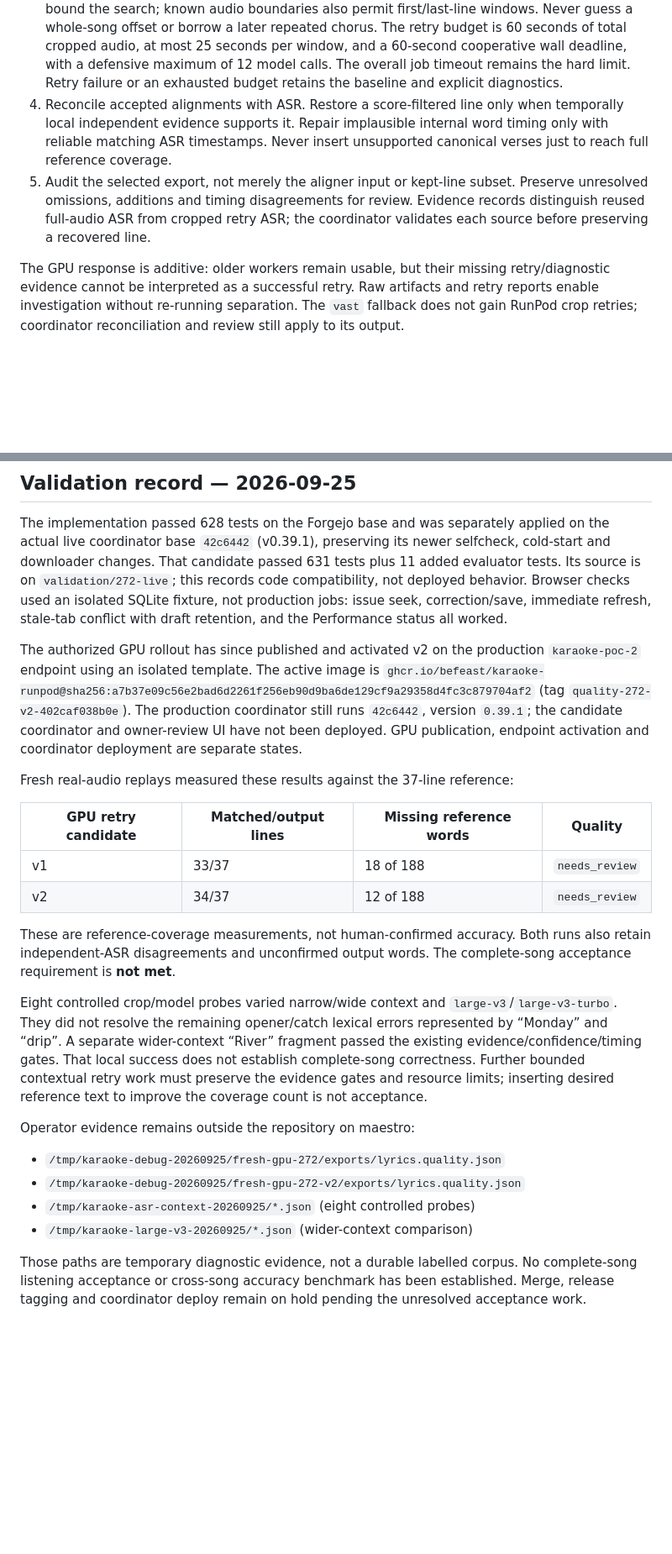
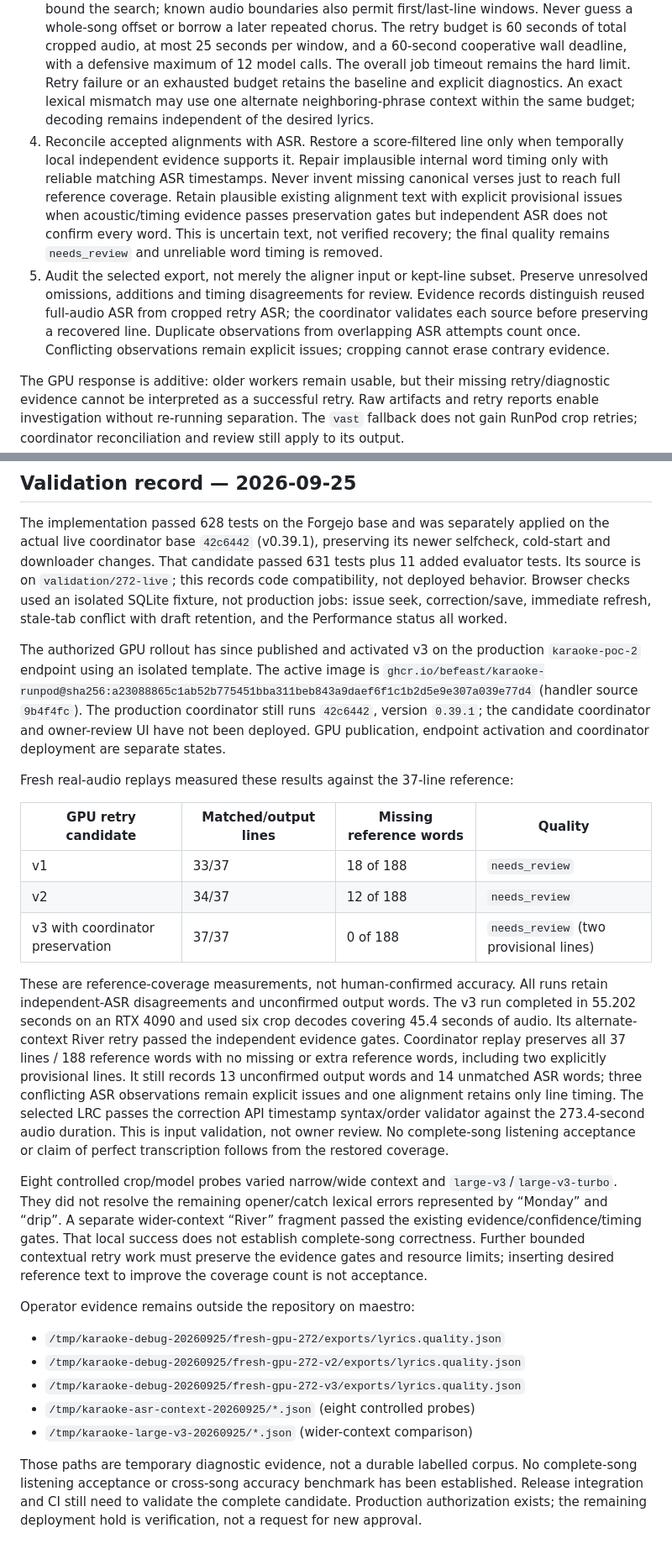
Before and after one commit to BeFeast/karaoke, a Markdown page: docs/lyrics/quality-and-review.md, 2 parts joined by grey strips. Shown at 84% size. GitHub-like rendering; blank space fills up the shorter version.

Commit message:
docs(lyrics): record v3 coverage and remaining review evidence

```diff
--- a/docs/lyrics/quality-and-review.md
+++ b/docs/lyrics/quality-and-review.md
@@ -40,14 +40,22 @@ No track names, recording IDs or song-specific offsets are part of the algorithm
    window, and a 60-second cooperative wall deadline, with a defensive maximum
    of 12 model calls. The overall job timeout remains the hard limit. Retry
    failure or an exhausted budget retains the baseline and explicit diagnostics.
+   An exact lexical mismatch may use one alternate neighboring-phrase context
+   within the same budget; decoding remains independent of the desired lyrics.
 4. Reconcile accepted alignments with ASR. Restore a score-filtered line only
    when temporally local independent evidence supports it. Repair implausible
    internal word timing only with reliable matching ASR timestamps. Never
-   insert unsupported canonical verses just to reach full reference coverage.
+   invent missing canonical verses just to reach full reference coverage.
+   Retain plausible existing alignment text with explicit provisional issues
+   when acoustic/timing evidence passes preservation gates but independent ASR
+   does not confirm every word. This is uncertain text, not verified recovery;
+   the final quality remains `needs_review` and unreliable word timing is removed.
 5. Audit the selected export, not merely the aligner input or kept-line subset.
    Preserve unresolved omissions, additions and timing disagreements for review.
    Evidence records distinguish reused full-audio ASR from cropped retry ASR;
    the coordinator validates each source before preserving a recovered line.
+   Duplicate observations from overlapping ASR attempts count once. Conflicting
+   observations remain explicit issues; cropping cannot erase contrary evidence.
 
 The GPU response is additive: older workers remain usable, but their missing
 retry/diagnostic evidence cannot be interpreted as a successful retry. Raw
@@ -101,10 +109,10 @@ compatibility, not deployed behavior. Browser checks used an isolated SQLite
 fixture, not production jobs: issue seek, correction/save, immediate refresh,
 stale-tab conflict with draft retention, and the Performance status all worked.
 
-The authorized GPU rollout has since published and activated v2 on the production
+The authorized GPU rollout has since published and activated v3 on the production
 `karaoke-poc-2` endpoint using an isolated template. The active image is
-`ghcr.io/befeast/karaoke-runpod@sha256:a7b37e09c56e2bad6d2261f256eb90d9ba6de129cf9a29358d4fc3c879704af2`
-(tag `quality-272-v2-402caf038b0e`). The production coordinator still runs
+`ghcr.io/befeast/karaoke-runpod@sha256:a23088865c1ab52b775451bba311beb843a9daef6f1c1b2d5e9e307a039e77d4`
+(handler source `9b4f4fc`). The production coordinator still runs
 `42c6442`, version `0.39.1`; the candidate coordinator and owner-review UI have not
 been deployed. GPU publication, endpoint activation and coordinator deployment
 are separate states.
@@ -115,10 +123,20 @@ Fresh real-audio replays measured these results against the 37-line reference:
 | --- | --- | --- | --- |
 | v1 | 33/37 | 18 of 188 | `needs_review` |
 | v2 | 34/37 | 12 of 188 | `needs_review` |
+| v3 with coordinator preservation | 37/37 | 0 of 188 | `needs_review` (two provisional lines) |
 
-These are reference-coverage measurements, not human-confirmed accuracy. Both
-runs also retain independent-ASR disagreements and unconfirmed output words.
-The complete-song acceptance requirement is **not met**.
+These are reference-coverage measurements, not human-confirmed accuracy. All
+runs retain independent-ASR disagreements and unconfirmed output words. The v3
+run completed in 55.202 seconds on an RTX 4090 and used six crop decodes covering
+45.4 seconds of audio. Its alternate-context River retry passed the independent
+evidence gates. Coordinator replay preserves all 37 lines / 188 reference words
+with no missing or extra reference words, including two explicitly provisional
+lines. It still records 13 unconfirmed output words and 14 unmatched ASR words;
+three conflicting ASR observations remain explicit issues and one alignment
+retains only line timing. The selected LRC passes the correction API timestamp
+syntax/order validator against the 273.4-second audio duration. This is input
+validation, not owner review. No complete-song listening acceptance
+or claim of perfect transcription follows from the restored coverage.
 
 Eight controlled crop/model probes varied narrow/wide context and
 `large-v3`/`large-v3-turbo`. They did not resolve the remaining opener/catch lexical
@@ -132,10 +150,12 @@ Operator evidence remains outside the repository on maestro:
 
 - `/tmp/karaoke-debug-20260925/fresh-gpu-272/exports/lyrics.quality.json`
 - `/tmp/karaoke-debug-20260925/fresh-gpu-272-v2/exports/lyrics.quality.json`
+- `/tmp/karaoke-debug-20260925/fresh-gpu-272-v3/exports/lyrics.quality.json`
 - `/tmp/karaoke-asr-context-20260925/*.json` (eight controlled probes)
 - `/tmp/karaoke-large-v3-20260925/*.json` (wider-context comparison)
 
 Those paths are temporary diagnostic evidence, not a durable labelled corpus.
 No complete-song listening acceptance or cross-song accuracy benchmark has been
-established. Merge, release tagging and coordinator deploy remain on hold pending
-the unresolved acceptance work.
+established. Release integration and CI still need to validate the complete
+candidate. Production authorization exists; the remaining deployment hold is
+verification, not a request for new approval.
```
